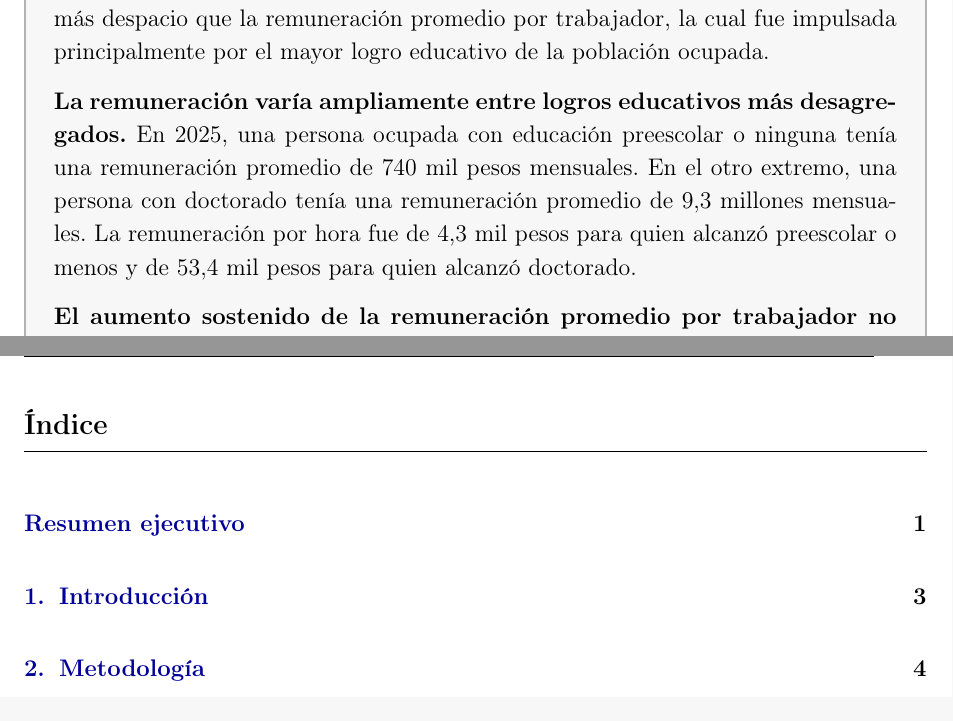
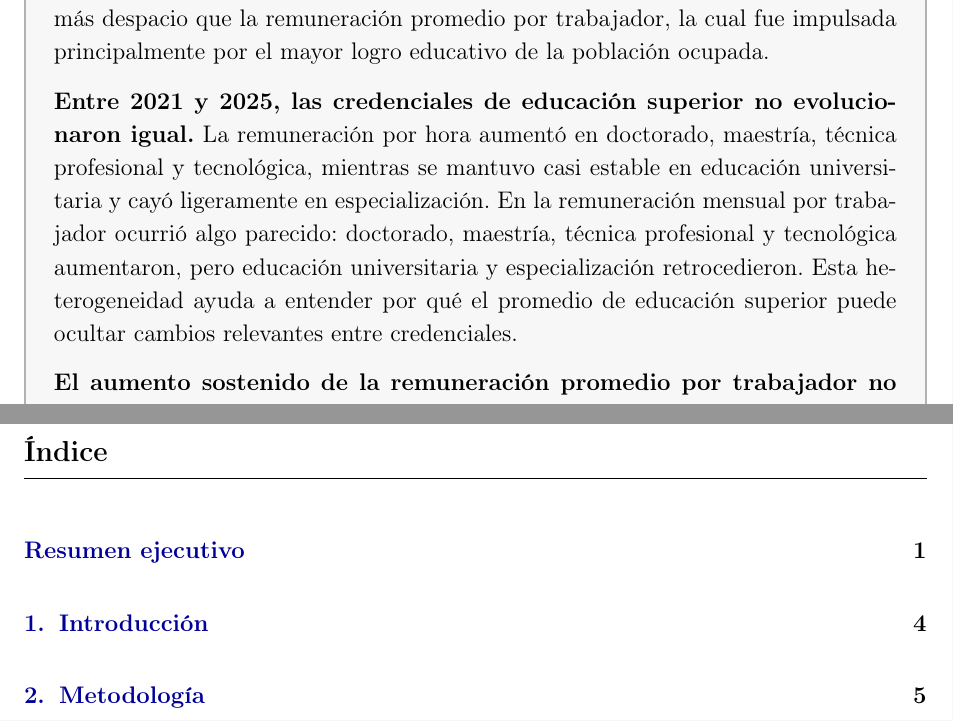
Before and after one commit to oliverpardo1979/Informe_Educacion, a LaTeX document (main.tex): two parts of pages 2 and 3 of 28 before the commit and two parts of pages 2 and 4 of 29 after it, joined at a grey line, cut so that both start at the same text. Compiled offline with pdfLaTeX.

Commit message:
Actualiza resumen sobre credenciales superiores

```diff
--- a/main.tex
+++ b/main.tex
@@ -122,7 +122,7 @@
 
 \textbf{No obstante, la remuneración de quienes alcanzaron educación superior creció lentamente en el periodo estudiado.} Entre 2010 y 2025, la remuneración mensual de este grupo creció 0,3\% anual y la remuneración por hora 0,5\%. Como consecuencia, la remuneración promedio de cada logro educativo aumentó más despacio que la remuneración promedio por trabajador, la cual fue impulsada principalmente por el mayor logro educativo de la población ocupada.
 
-\textbf{La remuneración varía ampliamente entre logros educativos más desagregados.} En 2025, una persona ocupada con educación preescolar o ninguna tenía una remuneración promedio de 740 mil pesos mensuales. En el otro extremo, una persona con doctorado tenía una remuneración promedio de 9,3 millones mensuales. La remuneración por hora fue de 4,3 mil pesos para quien alcanzó preescolar o menos y de 53,4 mil pesos para quien alcanzó doctorado.
+\textbf{Entre 2021 y 2025, las credenciales de educación superior no evolucionaron igual.} La remuneración por hora aumentó en doctorado, maestría, técnica profesional y tecnológica, mientras se mantuvo casi estable en educación universitaria y cayó ligeramente en especialización. En la remuneración mensual por trabajador ocurrió algo parecido: doctorado, maestría, técnica profesional y tecnológica aumentaron, pero educación universitaria y especialización retrocedieron. Esta heterogeneidad ayuda a entender por qué el promedio de educación superior puede ocultar cambios relevantes entre credenciales.
 
 \textbf{El aumento sostenido de la remuneración promedio por trabajador no puede depender indefinidamente de que la fuerza laboral alcance un mayor logro educativo.} En el largo plazo, si se quiere acelerar el crecimiento de la remuneración laboral, es necesario que la productividad de quienes alcancen los mayores logros educativos aumente más rápido.
 \end{mdframed}
```
